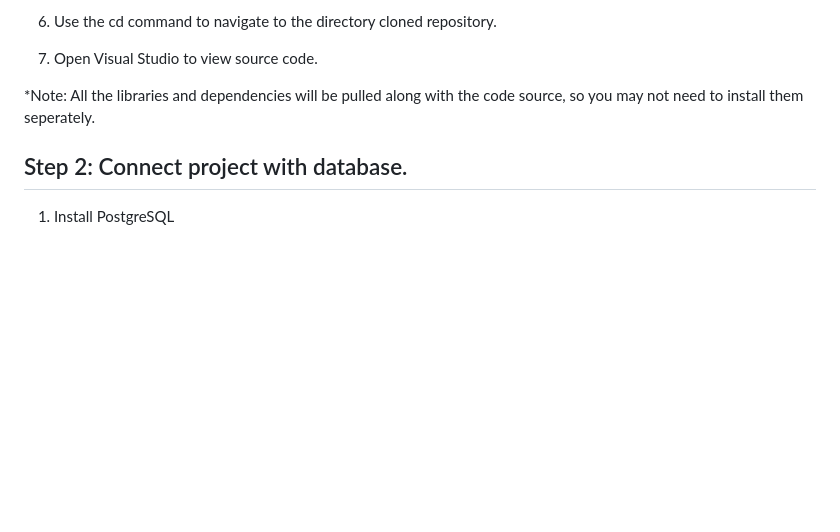
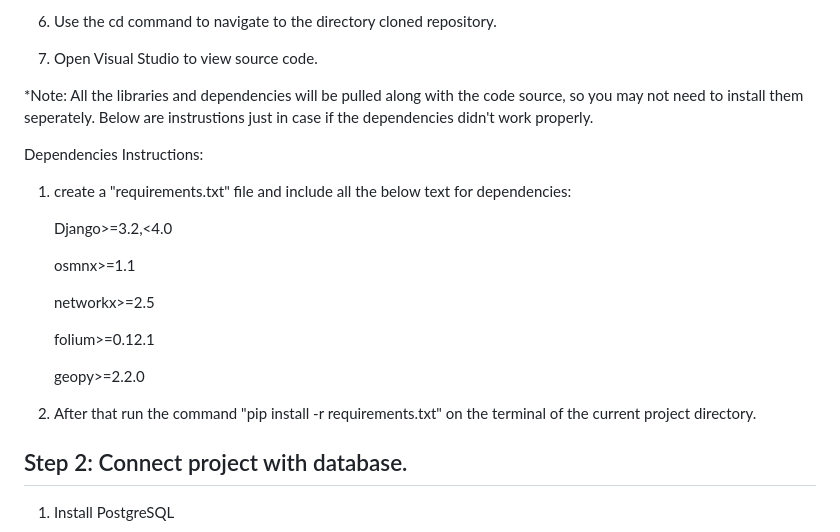
Before and after one commit to nabSwin99/WingsOnWheels, a Markdown page: README.md, the part around the change. GitHub-like rendering; blank space fills up the shorter version.

```diff
--- a/README.md
+++ b/README.md
@@ -15,7 +15,24 @@
 
 7. 	Open Visual Studio to view source code.
 
-*Note: All the libraries and dependencies will be pulled along with the code source, so you may not need to install them seperately.
+*Note: All the libraries and dependencies will be pulled along with the code source, so you may not need to install them seperately. Below are instrustions just in case if the dependencies didn't work properly.
+
+Dependencies Instructions:
+1. create a "requirements.txt" file and include all the below text for dependencies:
+
+	Django>=3.2,<4.0
+
+	osmnx>=1.1
+
+	networkx>=2.5
+
+	folium>=0.12.1
+
+	geopy>=2.2.0
+
+
+2. After that run the command "pip install -r requirements.txt" on the terminal of the current project directory.
+
 
 ## Step 2: Connect project with database.
 
```
